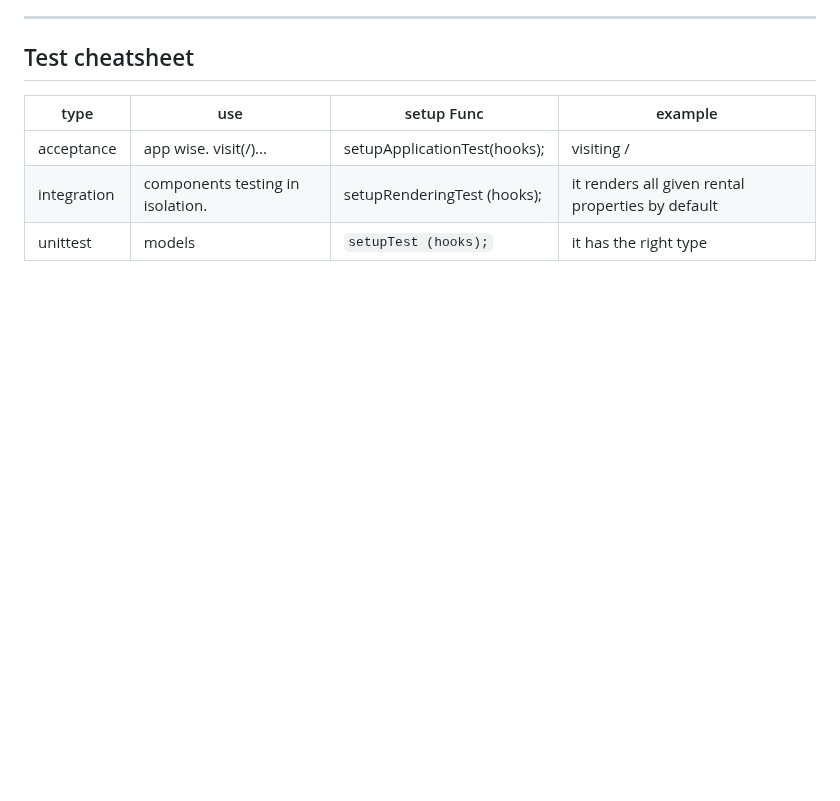
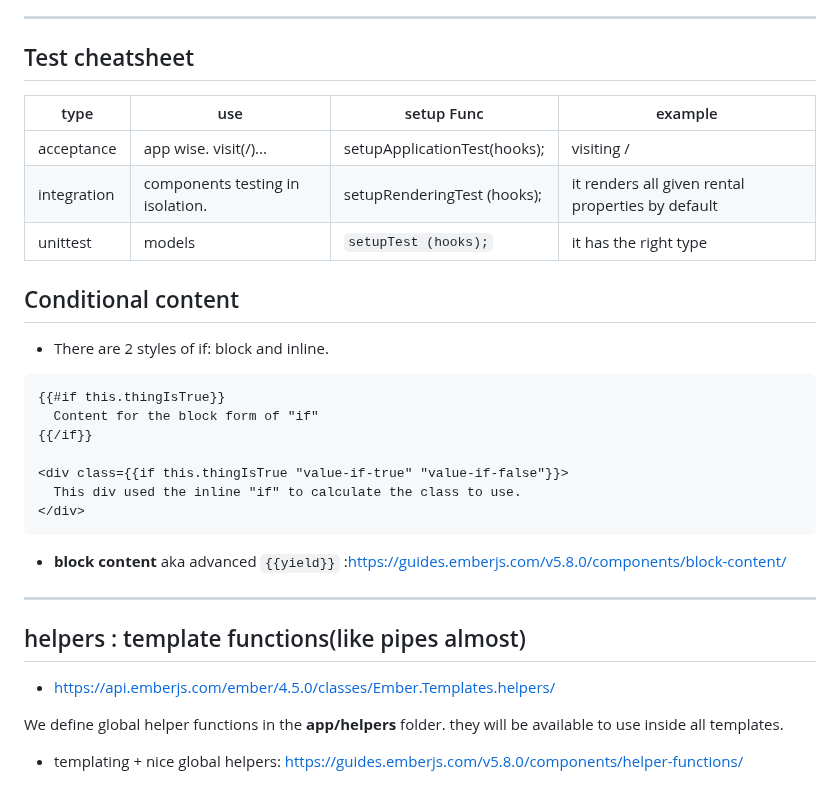
Before and after one commit to friedelredward/ember-super-rentals, a Markdown page: README.md, the part around the change. GitHub-like rendering; blank space fills up the shorter version.

Commit message:
chore: dded some usefull link in readme

````diff
--- a/README.md
+++ b/README.md
@@ -99,3 +99,23 @@ EmberData uses an adapter and serializer architecture.Adapters deal with how and
 | acceptance  | app wise. visit(/)...            | setupApplicationTest(hooks); | visiting /                                        |
 | integration | components testing in isolation. | setupRenderingTest (hooks);  | it renders all given rental properties by default |
 | unittest    | models                           | ``setupTest (hooks);``       | it has the right type                             |
+
+## Conditional content
+-  There are 2 styles of if: block and inline.
+
+```ember
+{{#if this.thingIsTrue}}
+  Content for the block form of "if"
+{{/if}}
+
+<div class={{if this.thingIsTrue "value-if-true" "value-if-false"}}>
+  This div used the inline "if" to calculate the class to use.
+</div>
+```
+- **block content** aka advanced `{{yield}}` :https://guides.emberjs.com/v5.8.0/components/block-content/
+---------------------------
+## helpers : template functions(like pipes almost)
+- https://api.emberjs.com/ember/4.5.0/classes/Ember.Templates.helpers/
+
+We define global helper functions in the **app/helpers** folder. they will be available to use inside all templates.
+- templating + nice global helpers: https://guides.emberjs.com/v5.8.0/components/helper-functions/
````
